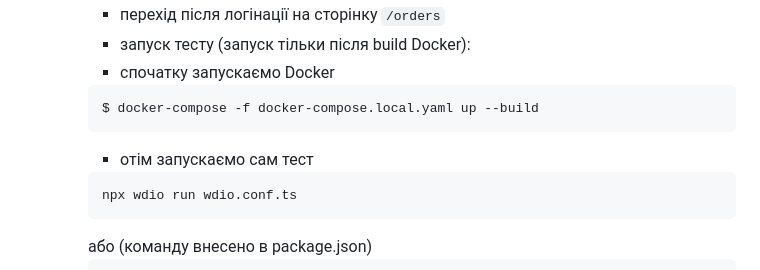
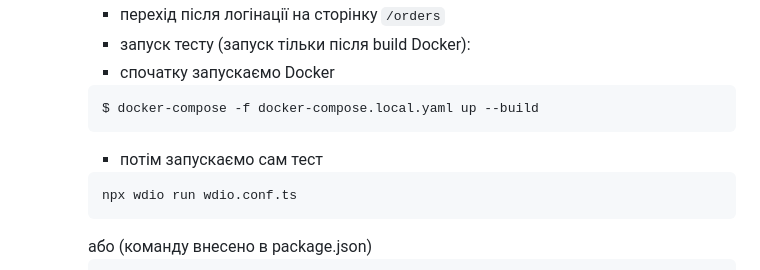
Before and after one commit to NadiyPro/CRM_pet-project, a Markdown page: README_START_PROJECT.md, the part around the change. GitHub-like rendering.

````diff
--- a/README_START_PROJECT.md
+++ b/README_START_PROJECT.md
@@ -168,7 +168,7 @@ npm run test
     ```bash
     $ docker-compose -f docker-compose.local.yaml up --build
     ```
-    + отім запускаємо сам тест
+    + потім запускаємо сам тест
     ```bash
     npx wdio run wdio.conf.ts
     ```
````
Also changed, not shown: README_BACKEND.md (+0 -13 lines).
